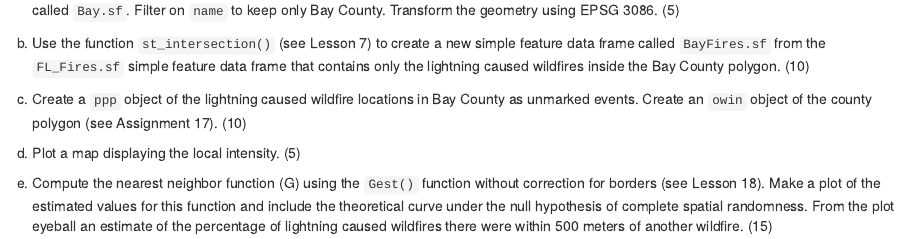
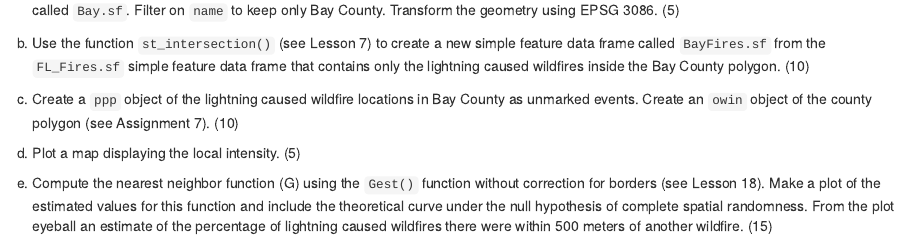
Before and after one commit to jelsner/ASS-2021, an R Markdown document (08-Assignment.Rmd): the page in a window 1100 px wide, from 1080 px down. Rendered offline with R 4.5, knitr and Pandoc, with nearby package versions; some code elsewhere in the file could not run offline.

Commit message:
Assignment 8

```diff
--- a/08-Assignment.Rmd
+++ b/08-Assignment.Rmd
@@ -34,7 +34,7 @@ dim(FL_Fires.sf)
 
 (b) Use the function `st_intersection()` (see Lesson 7) to create a new simple feature data frame called `BayFires.sf` from the `FL_Fires.sf` simple feature data frame that contains only the lightning caused wildfires inside the Bay County polygon. (10)
 
-(c) Create a `ppp` object of the lightning caused wildfire locations in Bay County as unmarked events. Create an `owin` object of the county polygon (see Assignment 17). (10)
+(c) Create a `ppp` object of the lightning caused wildfire locations in Bay County as unmarked events. Create an `owin` object of the county polygon (see Assignment 7). (10)
 
 (d) Plot a map displaying the local intensity. (5)
 
```
